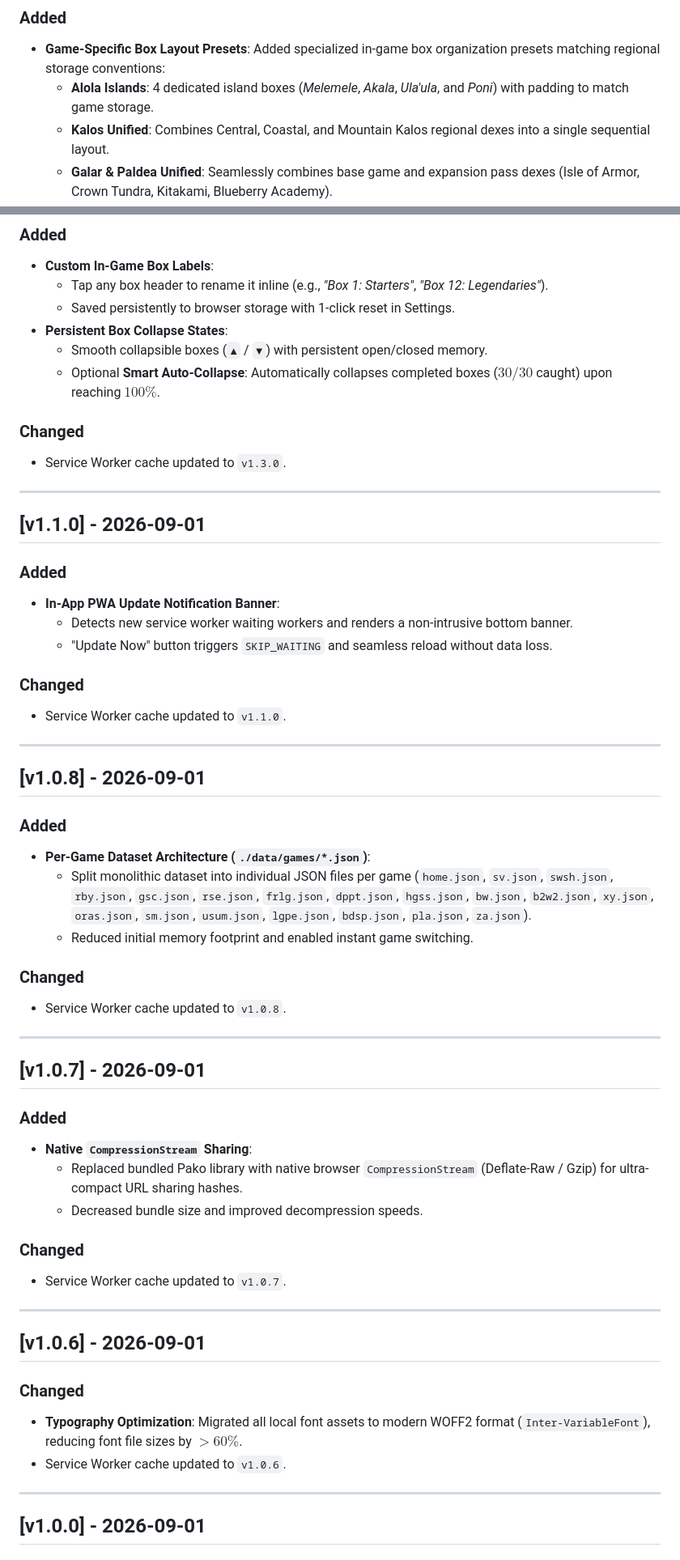
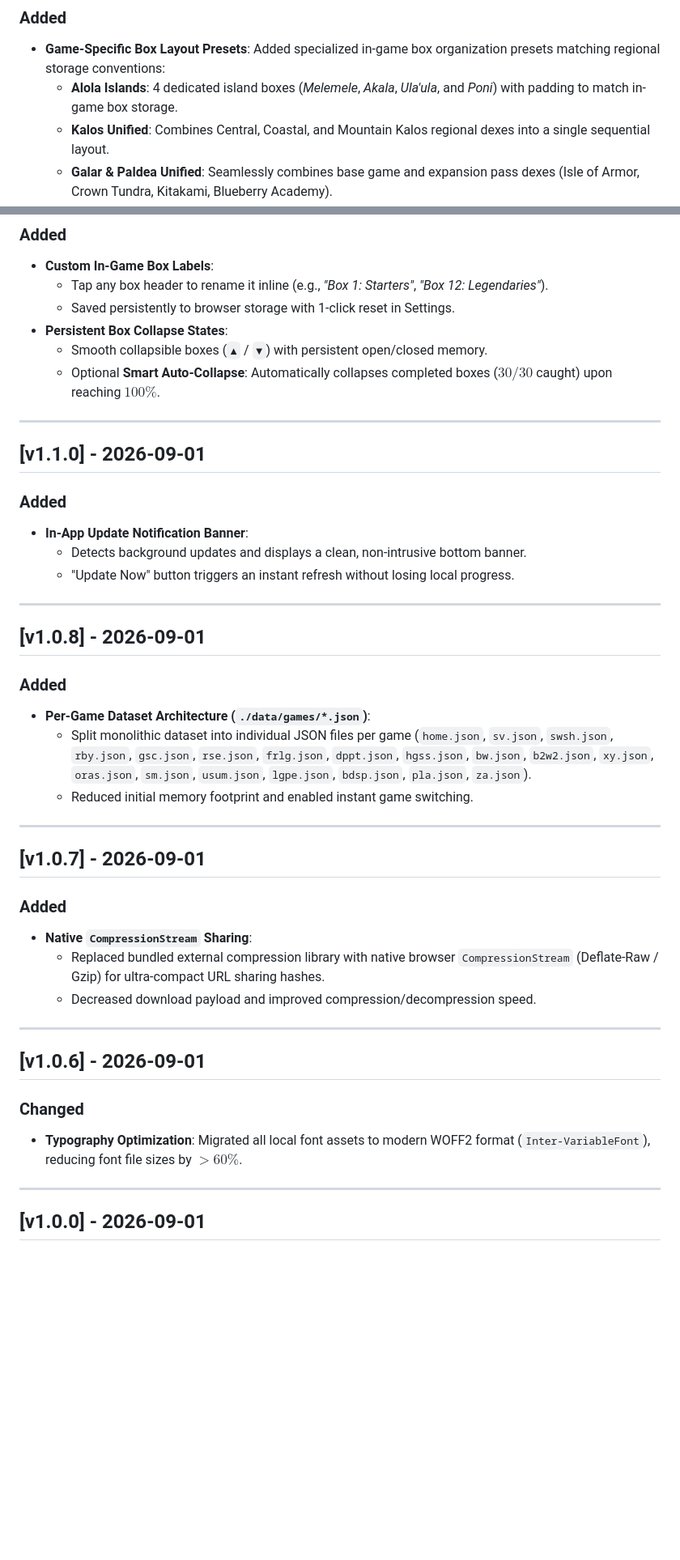
Before and after one commit to PimBARF/LivingDex, a Markdown page: CHANGELOG.md, 2 parts joined by grey strips. Shown at 81% size. Drawn GitHub-style; blank space fills up the shorter version.

```diff
--- a/CHANGELOG.md
+++ b/CHANGELOG.md
@@ -45,7 +43,7 @@ The project adheres to semantic versioning patterns and tracks client-side servi
 ### Added
 
 - **Game-Specific Box Layout Presets**: Added specialized in-game box organization presets matching regional storage conventions:
-  - **Alola Islands**: 4 dedicated island boxes (_Melemele_, _Akala_, _Ula'ula_, and _Poni_) with padding to match game storage.
+  - **Alola Islands**: 4 dedicated island boxes (_Melemele_, _Akala_, _Ula'ula_, and _Poni_) with padding to match in-game box storage.
   - **Kalos Unified**: Combines Central, Coastal, and Mountain Kalos regional dexes into a single sequential layout.
   - **Galar & Paldea Unified**: Seamlessly combines base game and expansion pass dexes (Isle of Armor, Crown Tundra, Kitakami, Blueberry Academy).
   - **Hisui Areas**: 5 territory boxes (_Obsidian Fieldlands_, _Crimson Mirelands_, _Cobalt Coastlands_, _Coronet Highlands_, and _Alabaster Icelands_).
@@ -324,23 +255,15 @@ The project adheres to semantic versioning patterns and tracks client-side servi
   - Smooth collapsible boxes (`▲` / `▼`) with persistent open/closed memory.
   - Optional **Smart Auto-Collapse**: Automatically collapses completed boxes ($30/30$ caught) upon reaching $100\%$.
 
-### Changed
-
-- Service Worker cache updated to `v1.3.0`.
-
 ---
 
 ## [v1.1.0] - 2026-09-01
 
 ### Added
 
-- **In-App PWA Update Notification Banner**:
-  - Detects new service worker waiting workers and renders a non-intrusive bottom banner.
-  - "Update Now" button triggers `SKIP_WAITING` and seamless reload without data loss.
-
-### Changed
-
-- Service Worker cache updated to `v1.1.0`.
+- **In-App Update Notification Banner**:
+  - Detects background updates and displays a clean, non-intrusive bottom banner.
+  - "Update Now" button triggers an instant refresh without losing local progress.
 
 ---
 
@@ -352,10 +275,6 @@ The project adheres to semantic versioning patterns and tracks client-side servi
   - Split monolithic dataset into individual JSON files per game (`home.json`, `sv.json`, `swsh.json`, `rby.json`, `gsc.json`, `rse.json`, `frlg.json`, `dppt.json`, `hgss.json`, `bw.json`, `b2w2.json`, `xy.json`, `oras.json`, `sm.json`, `usum.json`, `lgpe.json`, `bdsp.json`, `pla.json`, `za.json`).
   - Reduced initial memory footprint and enabled instant game switching.
 
-### Changed
-
-- Service Worker cache updated to `v1.0.8`.
-
 ---
 
 ## [v1.0.7] - 2026-09-01
@@ -363,12 +282,8 @@ The project adheres to semantic versioning patterns and tracks client-side servi
 ### Added
 
 - **Native `CompressionStream` Sharing**:
-  - Replaced bundled Pako library with native browser `CompressionStream` (Deflate-Raw / Gzip) for ultra-compact URL sharing hashes.
-  - Decreased bundle size and improved decompression speeds.
-
-### Changed
-
-- Service Worker cache updated to `v1.0.7`.
+  - Replaced bundled external compression library with native browser `CompressionStream` (Deflate-Raw / Gzip) for ultra-compact URL sharing hashes.
+  - Decreased download payload and improved compression/decompression speed.
 
 ---
 
@@ -377,7 +292,6 @@ The project adheres to semantic versioning patterns and tracks client-side servi
 ### Changed
 
 - **Typography Optimization**: Migrated all local font assets to modern WOFF2 format (`Inter-VariableFont`), reducing font file sizes by $>60\%$.
-- Service Worker cache updated to `v1.0.6`.
 
 ---
 
```
Also changed, not shown: other parts of CHANGELOG.md (+43 -119 lines).
